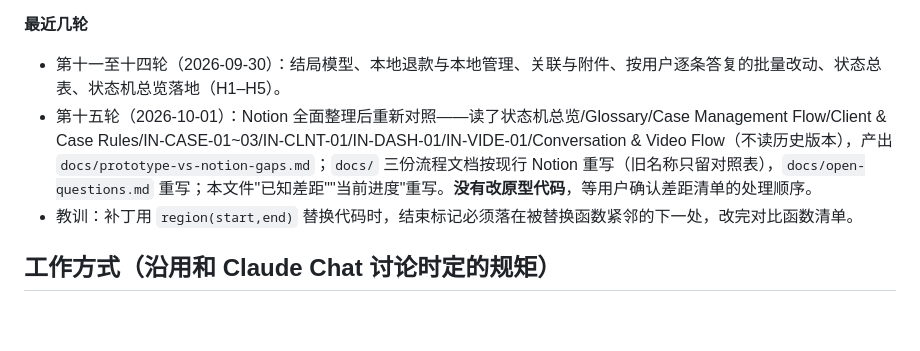
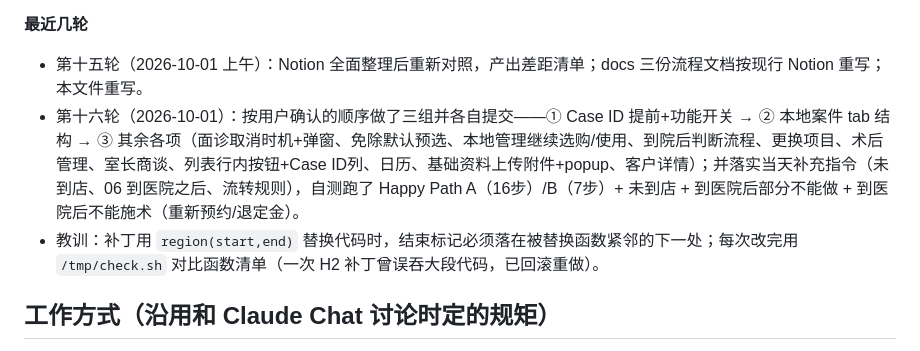
Before and after one commit to mileyzhiying-des/GMC-Network-Project, a Markdown page: CLAUDE.md, the part around one of its changes. Rendered like a GitHub page; blank space fills up the shorter version.

```diff
--- a/CLAUDE.md
+++ b/CLAUDE.md
@@ -70,8 +68,8 @@ https://www.notion.so/GMC-Network-3e3eda0cf87b800ba75bc500064c901c
 
 **最近几轮**
-- 第十一至十四轮（2026-09-30）：结局模型、本地退款与本地管理、关联与附件、按用户逐条答复的批量改动、状态总表、状态机总览落地（H1–H5）。
-- 第十五轮（2026-10-01）：Notion 全面整理后重新对照——读了状态机总览/Glossary/Case Management Flow/Client & Case Rules/IN-CASE-01~03/IN-CLNT-01/IN-DASH-01/IN-VIDE-01/Conversation & Video Flow（不读历史版本），产出 `docs/prototype-vs-notion-gaps.md`；`docs/` 三份流程文档按现行 Notion 重写（旧名称只留对照表），`docs/open-questions.md` 重写；本文件"已知差距""当前进度"重写。**没有改原型代码**，等用户确认差距清单的处理顺序。
-- 教训：补丁用 `region(start,end)` 替换代码时，结束标记必须落在被替换函数紧邻的下一处，改完对比函数清单。
+- 第十五轮（2026-10-01 上午）：Notion 全面整理后重新对照，产出差距清单；docs 三份流程文档按现行 Notion 重写；本文件重写。
+- 第十六轮（2026-10-01）：按用户确认的顺序做了三组并各自提交——① Case ID 提前+功能开关 → ② 本地案件 tab 结构 → ③ 其余各项（面诊取消时机+弹窗、免除默认预选、本地管理继续选购/使用、到院后判断流程、更换项目、术后管理、室长商谈、列表行内按钮+Case ID列、日历、基础资料上传附件+popup、客户详情）；并落实当天补充指令（未到店、06 到医院之后、流转规则），自测跑了 Happy Path A（16步）/B（7步）+ 未到店 + 到医院后部分不能做 + 到医院后不能施术（重新预约/退定金）。
+- 教训：补丁用 `region(start,end)` 替换代码时，结束标记必须落在被替换函数紧邻的下一处；每次改完用 `/tmp/check.sh` 对比函数清单（一次 H2 补丁曾误吞大段代码，已回滚重做）。
 
 ## 工作方式（沿用和 Claude Chat 讨论时定的规矩）
 - 涉及业务规则的改动，先对一遍 Domain Knowledge / Open Questions 有没有冲突，有冲突要先问，不要悄悄按自己理解改
```
Also changed, not shown: other parts of CLAUDE.md (+21 -23 lines).
